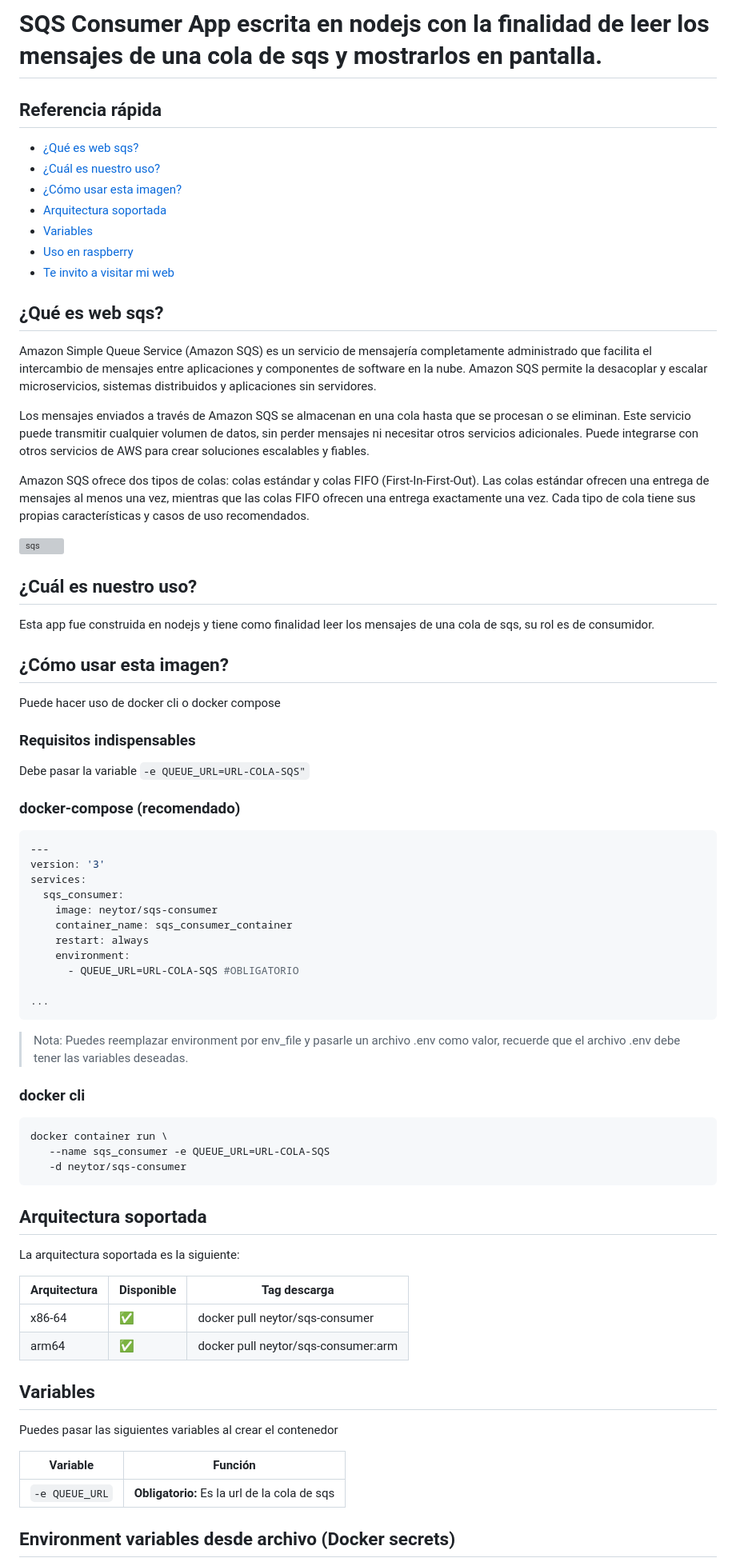
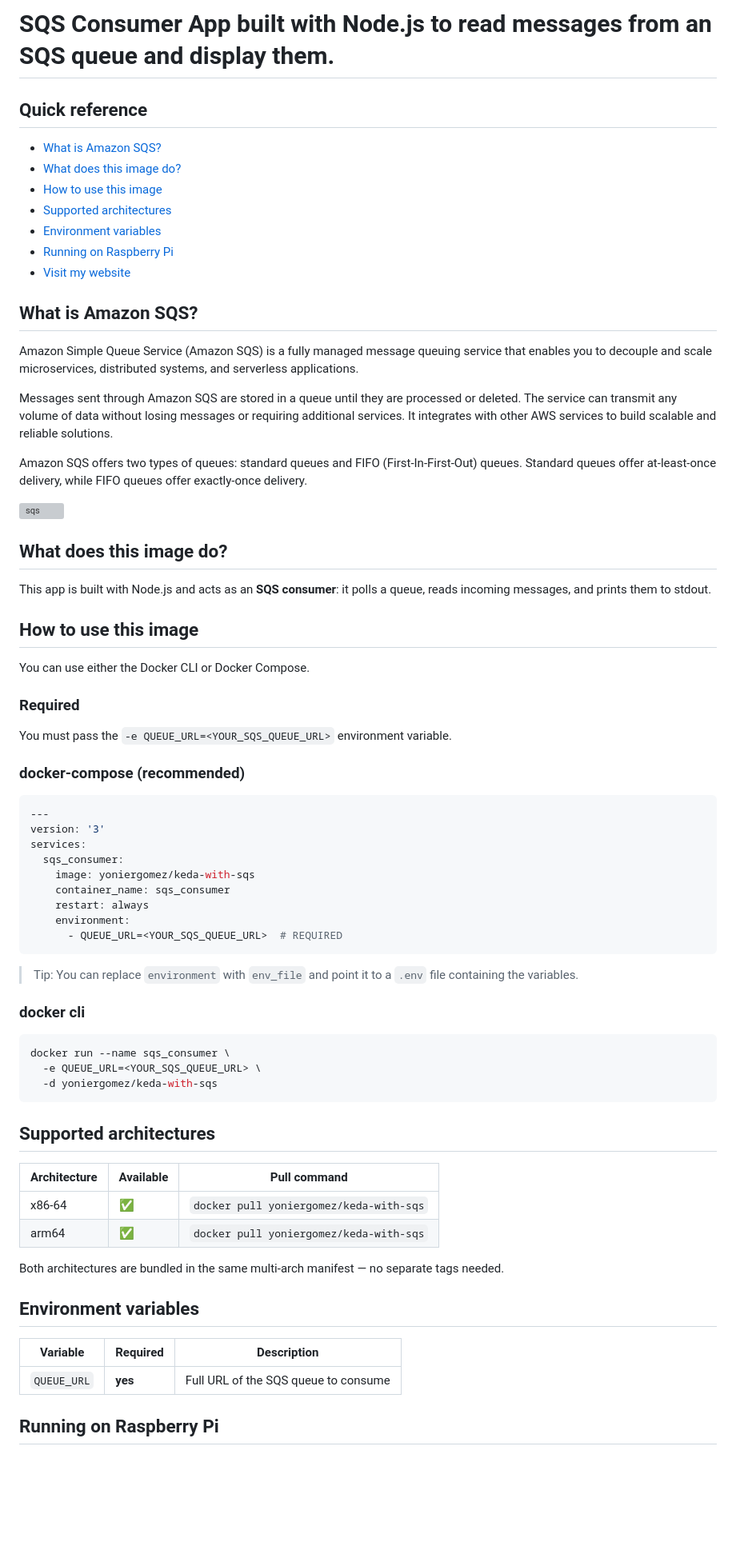
Before and after one commit to YonierGomez/keda-with-sqs, a Markdown page: README-DOCKER.md, the part around one of its changes. Shown at 80% size. Rendered like a GitHub page; blank space fills up the shorter version; grey boxes are pictures that could not be loaded.

Commit message:
chore: translate README-DOCKER to English, update image name (#7)
Co-authored-by: Yonier <yasprill@bancolombia.com.co>

````diff
--- a/README-DOCKER.md
+++ b/README-DOCKER.md
@@ -1,81 +1,77 @@
-SQS Consumer App escrita en nodejs con la finalidad de leer los mensajes de una cola de sqs y mostrarlos en pantalla.
+SQS Consumer App built with Node.js to read messages from an SQS queue and display them.
 ======================
-## Referencia rápida
-* [¿Qué es web sqs?](#qué-es-web-sqs)
-* [¿Cuál es nuestro uso?](#cuál-es-nuestro-uso)
-* [¿Cómo usar esta imagen?](#cómo-usar-esta-imagen)
-* [Arquitectura soportada](#arquitectura-soportada)
-* [Variables](#variables)
-* [Uso en raspberry](#uso-en-raspberry)
-* [Te invito a visitar mi web](#te-invito-a-visitar-mi-web)
+
+## Quick reference
+* [What is Amazon SQS?](#what-is-amazon-sqs)
+* [What does this image do?](#what-does-this-image-do)
+* [How to use this image](#how-to-use-this-image)
+* [Supported architectures](#supported-architectures)
+* [Environment variables](#environment-variables)
+* [Running on Raspberry Pi](#running-on-raspberry-pi)
+* [Visit my website](#visit-my-website)
 
 
-## ¿Qué es web sqs?
+## What is Amazon SQS?
 
-Amazon Simple Queue Service (Amazon SQS) es un servicio de mensajería completamente administrado que facilita el intercambio de mensajes entre aplicaciones y componentes de software en la nube. Amazon SQS permite la desacoplar y escalar microservicios, sistemas distribuidos y aplicaciones sin servidores.
+Amazon Simple Queue Service (Amazon SQS) is a fully managed message queuing service that enables you to decouple and scale microservices, distributed systems, and serverless applications.
 
-Los mensajes enviados a través de Amazon SQS se almacenan en una cola hasta que se procesan o se eliminan. Este servicio puede transmitir cualquier volumen de datos, sin perder mensajes ni necesitar otros servicios adicionales. Puede integrarse con otros servicios de AWS para crear soluciones escalables y fiables.
+Messages sent through Amazon SQS are stored in a queue until they are processed or deleted. The service can transmit any volume of data without losing messages or requiring additional services. It integrates with other AWS services to build scalable and reliable solutions.
 
-Amazon SQS ofrece dos tipos de colas: colas estándar y colas FIFO (First-In-First-Out). Las colas estándar ofrecen una entrega de mensajes al menos una vez, mientras que las colas FIFO ofrecen una entrega exactamente una vez. Cada tipo de cola tiene sus propias características y casos de uso recomendados.
-
-
+Amazon SQS offers two types of queues: standard queues and FIFO (First-In-First-Out) queues. Standard queues offer at-least-once delivery, while FIFO queues offer exactly-once delivery.
 
 ![sqs](https://d1.awsstatic.com/legal/AmazonMessaging_SQS_SNS/product-page-diagram_Amazon-SQS%402x.6df419be87198e0f8b0c8151eceac65584db78ea.png)
 
-## ¿Cuál es nuestro uso?
+## What does this image do?
 
-Esta app fue construida en nodejs y tiene como finalidad leer los mensajes de una cola de sqs, su rol es de consumidor.
+This app is built with Node.js and acts as an **SQS consumer**: it polls a queue, reads incoming messages, and prints them to stdout.
 
 
-## ¿Cómo usar esta imagen?
+## How to use this image
 
-Puede hacer uso de docker cli o docker compose
+You can use either the Docker CLI or Docker Compose.
 
-### Requisitos indispensables
+### Required
 
-Debe pasar la variable `-e QUEUE_URL=URL-COLA-SQS"`
+You must pass the `-e QUEUE_URL=<YOUR_SQS_QUEUE_URL>` environment variable.
 
-### docker-compose (recomendado)
+### docker-compose (recommended)
 
 ```yaml
 ---
 version: '3'
 services:
   sqs_consumer:
-    image: neytor/sqs-consumer
-    container_name: sqs_consumer_container
+    image: yoniergomez/keda-with-sqs
+    container_name: sqs_consumer
     restart: always
     environment:
-      - QUEUE_URL=URL-COLA-SQS #OBLIGATORIO
-
-...
+      - QUEUE_URL=<YOUR_SQS_QUEUE_URL>  # REQUIRED
 ```
 
-> Nota: Puedes reemplazar environment por env_file y pasarle un archivo .env como valor, recuerde que el archivo .env debe tener las variables deseadas.
+> Tip: You can replace `environment` with `env_file` and point it to a `.env` file containing the variables.
 
 ### docker cli
 
 ```bash
-docker container run \
-   --name sqs_consumer -e QUEUE_URL=URL-COLA-SQS
-   -d neytor/sqs-consumer
+docker run --name sqs_consumer \
+  -e QUEUE_URL=<YOUR_SQS_QUEUE_URL> \
+  -d yoniergomez/keda-with-sqs
 ```
 
-## Arquitectura soportada
-La arquitectura soportada es la siguiente:
+## Supported architectures
 
-| Arquitectura | Disponible | Tag descarga |
-| ------------ | ---------- | ---------------------------- |
-| x86-64 | ✅ | docker pull neytor/sqs-consumer |
-| arm64 | ✅ | docker pull neytor/sqs-consumer:arm |
+| Architecture | Available | Pull command |
+|--------------|-----------|----------------------------------------------|
+| x86-64       | ✅        | `docker pull yoniergomez/keda-with-sqs`       |
+| arm64        | ✅        | `docker pull yoniergomez/keda-with-sqs`       |
 
-## Variables
-Puedes pasar las siguientes variables al crear el contenedor
+Both architectures are bundled in the same multi-arch manifest — no separate tags needed.
 
-| Variable | Función |
-| ------------- | ------------------------------------------------------------ |
-| `-e QUEUE_URL` |**Obligatorio:** Es la url de la cola de sqs |
+## Environment variables
 
+| Variable      | Required | Description                          |
+|---------------|----------|--------------------------------------|
+| `QUEUE_URL`   | **yes**  | Full URL of the SQS queue to consume |
 
-## Environment variables desde archivo (Docker secrets)
+## Running on Raspberry Pi
 
````
Also changed, not shown: other parts of README-DOCKER.md (+6 -12 lines).
